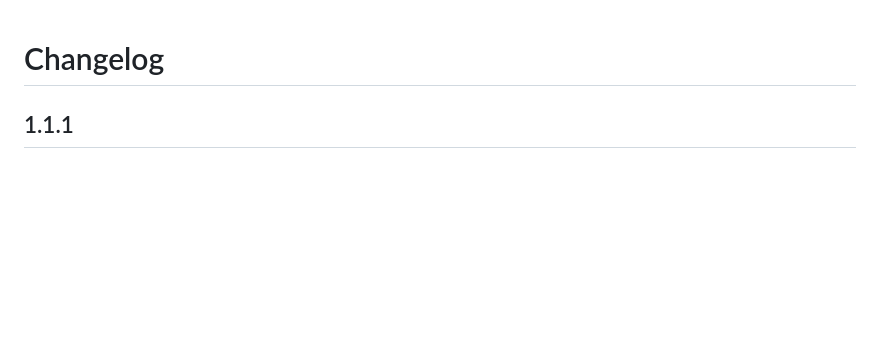
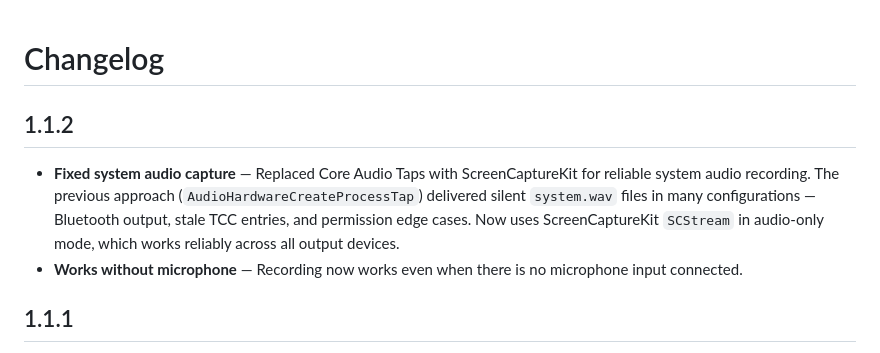
Before and after one commit to Incept5/note-taker, a Markdown page: CHANGELOG.md, the part around the change. Drawn GitHub-style; blank space fills up the shorter version.

Commit message:
Update changelog for v1.1.2
Co-Authored-By: Claude Opus 4.6 <noreply@anthropic.com>

```diff
--- a/CHANGELOG.md
+++ b/CHANGELOG.md
@@ -1,4 +1,9 @@
 # Changelog
+
+## 1.1.2
+
+- **Fixed system audio capture** — Replaced Core Audio Taps with ScreenCaptureKit for reliable system audio recording. The previous approach (`AudioHardwareCreateProcessTap`) delivered silent `system.wav` files in many configurations — Bluetooth output, stale TCC entries, and permission edge cases. Now uses ScreenCaptureKit `SCStream` in audio-only mode, which works reliably across all output devices.
+- **Works without microphone** — Recording now works even when there is no microphone input connected.
 
 ## 1.1.1
 
```
